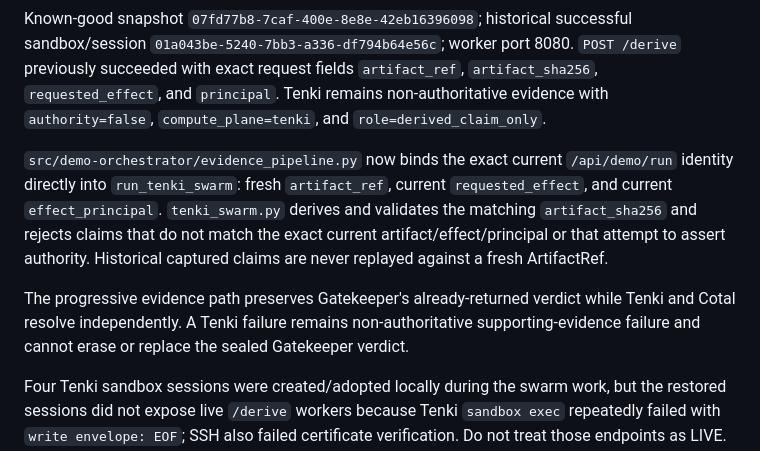
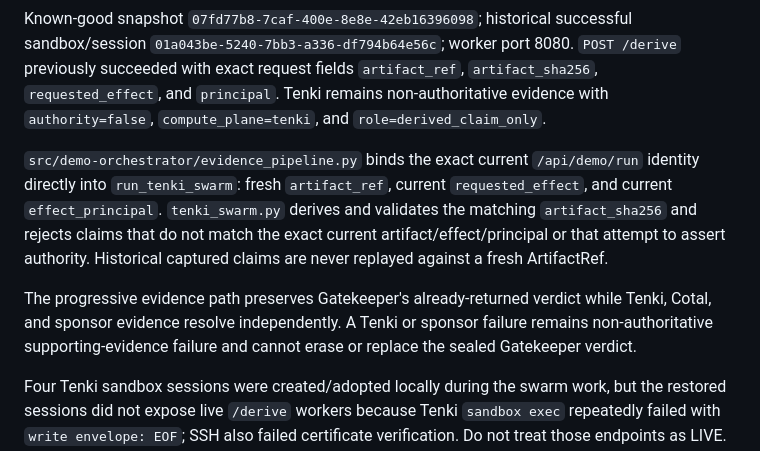
Before and after one commit to OakandSparrowSystemsEnterprises/Runtype-hackathon, a Markdown page: HACKATHON_CHECKPOINT.md, the part around one of its changes. Drawn GitHub-style.

```diff
--- a/HACKATHON_CHECKPOINT.md
+++ b/HACKATHON_CHECKPOINT.md
@@ -38,9 +38,9 @@ Platform/runtime status: **LIVE VERIFIED historically**. Fresh per-run binding s
 
 Known-good snapshot `07fd77b8-7caf-400e-8e8e-42eb16396098`; historical successful sandbox/session `01a043be-5240-7bb3-a336-df794b64e56c`; worker port 8080. `POST /derive` previously succeeded with exact request fields `artifact_ref`, `artifact_sha256`, `requested_effect`, and `principal`. Tenki remains non-authoritative evidence with `authority=false`, `compute_plane=tenki`, and `role=derived_claim_only`.
 
-`src/demo-orchestrator/evidence_pipeline.py` now binds the exact current `/api/demo/run` identity directly into `run_tenki_swarm`: fresh `artifact_ref`, current `requested_effect`, and current `effect_principal`. `tenki_swarm.py` derives and validates the matching `artifact_sha256` and rejects claims that do not match the exact current artifact/effect/principal or that attempt to assert authority. Historical captured claims are never replayed against a fresh ArtifactRef.
+`src/demo-orchestrator/evidence_pipeline.py` binds the exact current `/api/demo/run` identity directly into `run_tenki_swarm`: fresh `artifact_ref`, current `requested_effect`, and current `effect_principal`. `tenki_swarm.py` derives and validates the matching `artifact_sha256` and rejects claims that do not match the exact current artifact/effect/principal or that attempt to assert authority. Historical captured claims are never replayed against a fresh ArtifactRef.
 
-The progressive evidence path preserves Gatekeeper's already-returned verdict while Tenki and Cotal resolve independently. A Tenki failure remains non-authoritative supporting-evidence failure and cannot erase or replace the sealed Gatekeeper verdict.
+The progressive evidence path preserves Gatekeeper's already-returned verdict while Tenki, Cotal, and sponsor evidence resolve independently. A Tenki or sponsor failure remains non-authoritative supporting-evidence failure and cannot erase or replace the sealed Gatekeeper verdict.
 
 Four Tenki sandbox sessions were created/adopted locally during the swarm work, but the restored sessions did not expose live `/derive` workers because Tenki `sandbox exec` repeatedly failed with `write envelope: EOF`; SSH also failed certificate verification. Do not treat those endpoints as LIVE. The existing `gatekeeper-goi-worker-v2` template is known to contain `start_cmd = python3 /home/tenki/gatekeeper-tenki/worker.py`, so the next Tenki runtime attempt should use the template-native startup path rather than another snapshot-plus-exec loop.
 
```
Also changed, not shown: other parts of HACKATHON_CHECKPOINT.md (+8 -6 lines).
